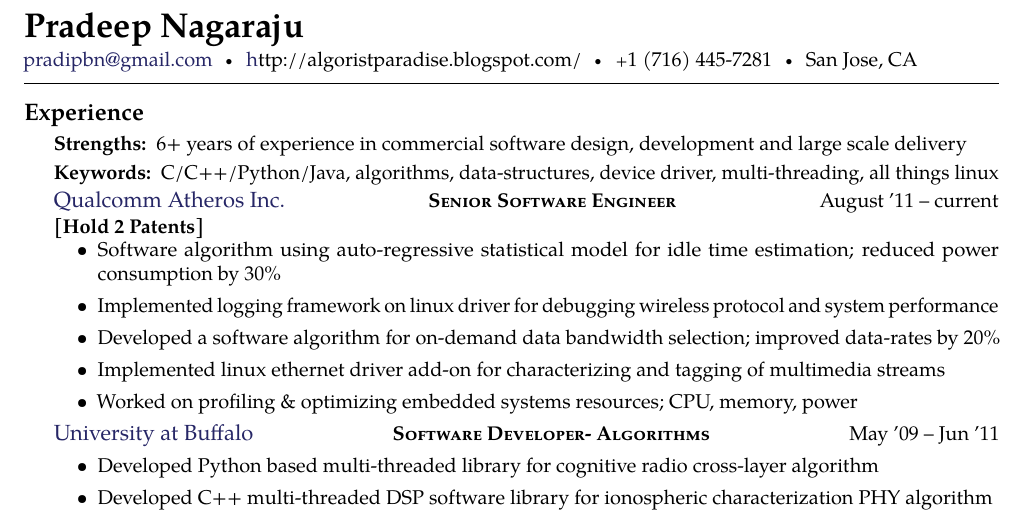
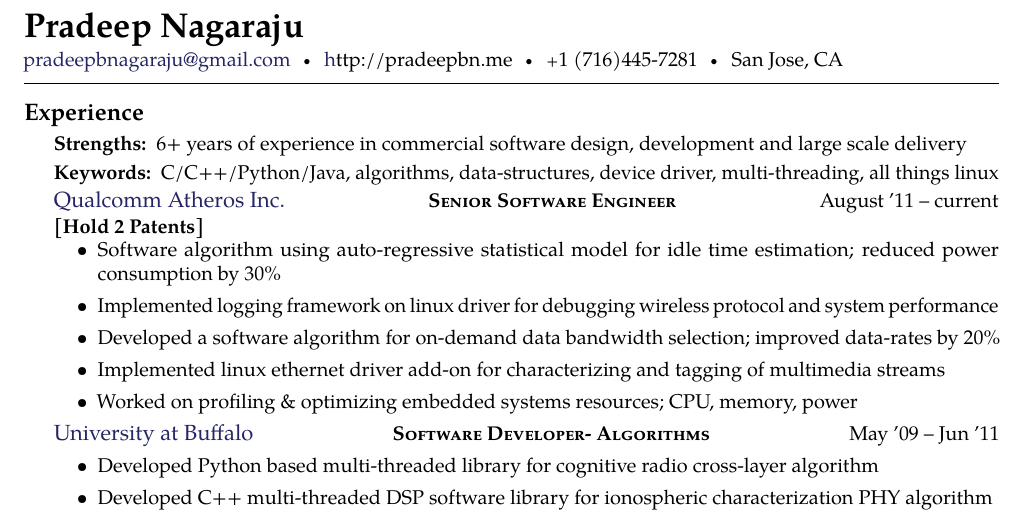
Before and after one commit to pradeepbn/Career, a LaTeX document (PradeepSoftwareEngineer.tex): part of the page, cut so that both start at the same text. Compiled offline with pdfLaTeX.

Commit message:
Resumev1.0.2: Email address changed to pradeepbnagaraju@gmail.com; blog address changed to http://pradeepbn.me

```diff
--- a/PradeepSoftwareEngineer.tex
+++ b/PradeepSoftwareEngineer.tex
@@ -35,7 +35,7 @@
 
 \maintitle{Pradeep Nagaraju} {} % \bull% Your name and date of birth or subtitle
 
-\noindent {\href{mailto:pradipbn@gmail.com}{pradipbn@gmail.com}}\bull{\href{http://algoristparadise.blogspot.com/}http://algoristparadise.blogspot.com/}\bull{\textsmaller{+}1 (716) 445-7281}\bull{San Jose, CA}%\bull smith01 \textit{(Skype)}\bull % Your phone number(s) and Skype username
+\noindent {\href{mailto:pradeepbnagaraju@gmail.com}{pradeepbnagaraju@gmail.com}}\bull{\href{http://pradeepbn.me}http://pradeepbn.me}\bull{\textsmaller{+}1 (716)445-7281}\bull{San Jose, CA}%\bull smith01 \textit{(Skype)}\bull % Your phone number(s) and Skype username
 %\href{http://www.johnsmith.com}{www.johnsmith.com}\\ % Your URL
 
 \spacedhrule{0.5em}{-0.4em} % Horizontal rule - the first bracket is whitespace before and the second is after
```
